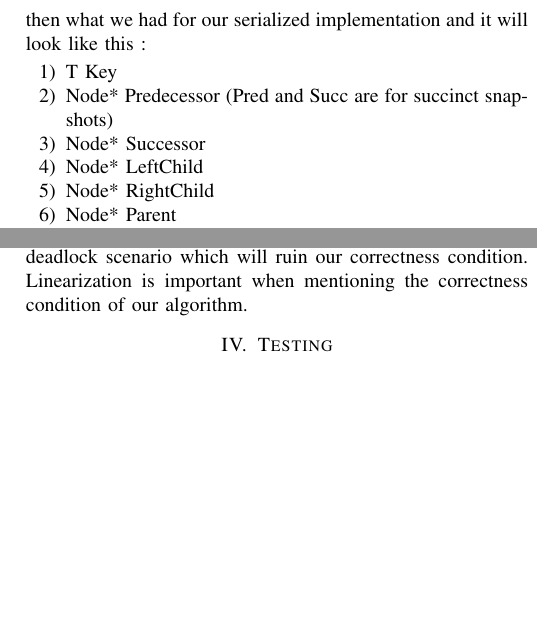
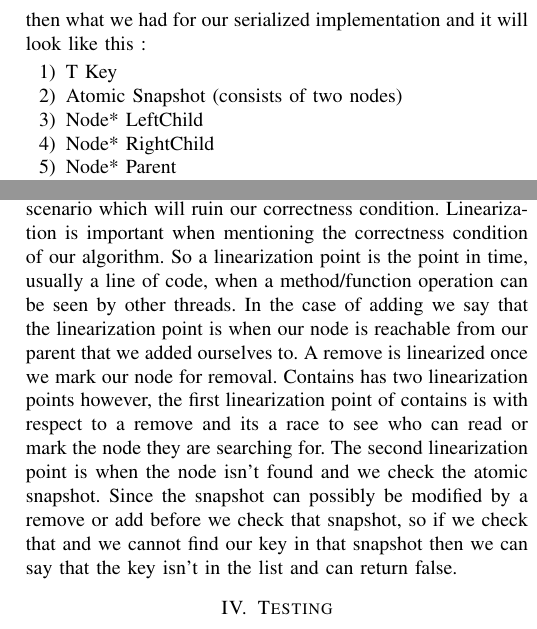
Before and after one commit to ttown386/PaVT-BST, a LaTeX paper (doc/Concurrent Tree Traversals.tex): two parts of the columns of pages 2 and 3 of 3 before the commit and two parts of the columns of pages 2 and 3 of 4 after it, joined at a grey line, cut so that both start at the same text, the shorter picture padded with empty space. Compiled offline with pdfLaTeX; a missing font is replaced by an installed copy or a similar font; a LaTeX package or settings file that is missing is left out.

Commit message:
Last update before turning in
Added more information on linearization points of three main functions.

```diff
--- a/doc/Concurrent Tree Traversals.tex
+++ b/doc/Concurrent Tree Traversals.tex
@@ -57,8 +57,7 @@ In this section we will be going over what each function does and describe the l
 Our tree implementation is very familiar if one has seen a standard BST tree, since items less than the current key go down the left path and items greater than the current node go on the right path, but one core idea that our tree follows is that we can only add nodes at the end of the tree and not in between two nodes. We can still remove nodes anywhere in the tree and in one scenario we will actually swap nodes, but for more information on that check the Remove() section. Our tree is initialized to have two sentinel nodes to handle edge cases and the first item we insert will become the root. Our nodes implementation for our concurrent method is different then what we had for our serialized implementation and it will look like this :
 \begin{enumerate}
 \item T Key
-\item Node* Predecessor (Pred and Succ are for succinct snapshots)
-\item Node* Successor
+\item Atomic Snapshot (consists of two nodes)
 \item Node* LeftChild
 \item Node* RightChild
 \item Node* Parent
@@ -101,7 +100,7 @@ A concurrent remove will take in a key k to remove from our tree and if it retur
 
 We designed our implementation to mirror the pseudo-code of the paper in [1]. This came with benefits of being able to efficiently program and recreate most of what the authors intended for us to implement. However, there were also some challenges as well since they intentionally left out where to include some locks in the pseudo-code and omitted some parts of the code for updating our snapshots. They did mention the potential location of each lock or where certain critical sections are with respect to the pseudo-code and presented some locations for putting locks in the insert and removal implementations. By leaving out some locations this give us enough leeway to interpret when we should use locks in our UpdateSnaps() function, but we have to implement to maintain correctness for our algorithm.
 	One common problem when designing concurrent structures is addressing deadlocks and preventing such scenarios from happening. First we should expand on what a deadlock is. A deadlock occurs when one thread locks a resource and needs another resource that another thread has locked and that other thread also needs the first threads resource before unlocking its own resource. This creates a cyclic dependency and thus we can say that that algorithm is prone to deadlocking. We solve this problem by implementing a general locking order that all methods will follow. When traversing we will lock from the bottom-most leaf and work up the tree. When we break this ordering, by locking a node that isn't a leaf, we will attempt to lock nodes below us, so that if it fails we will release our lock. If we didn't release our lock on a failed attempt then we will create this cyclic dependency mentioned earlier and create a deadlock scenario which will ruin our correctness condition.
-	Linearization is important when mentioning the correctness condition of our algorithm.
+	Linearization is important when mentioning the correctness condition of our algorithm. So a linearization point is the point in time, usually a line of code, when a method/function operation can be seen by other threads. In the case of adding we say that the linearization point is when our node is reachable from our parent that we added ourselves to. A remove is linearized once we mark our node for removal. Contains has two linearization points however, the first linearization point of contains is with respect to a remove and its a race to see who can read or mark the node they are searching for. The second linearization point is when the node isn't found and we check the atomic snapshot. Since the snapshot can possibly be modified by a remove or add before we check that snapshot, so if we check that and we cannot find our key in that snapshot then we can say that the key isn't in the list and can return false.
 
 \section{Testing}
 
```
